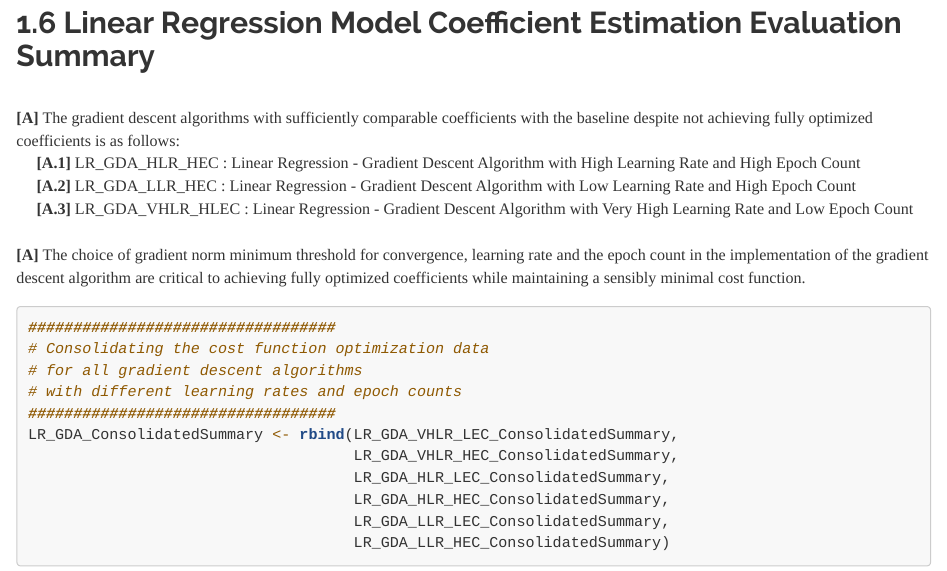
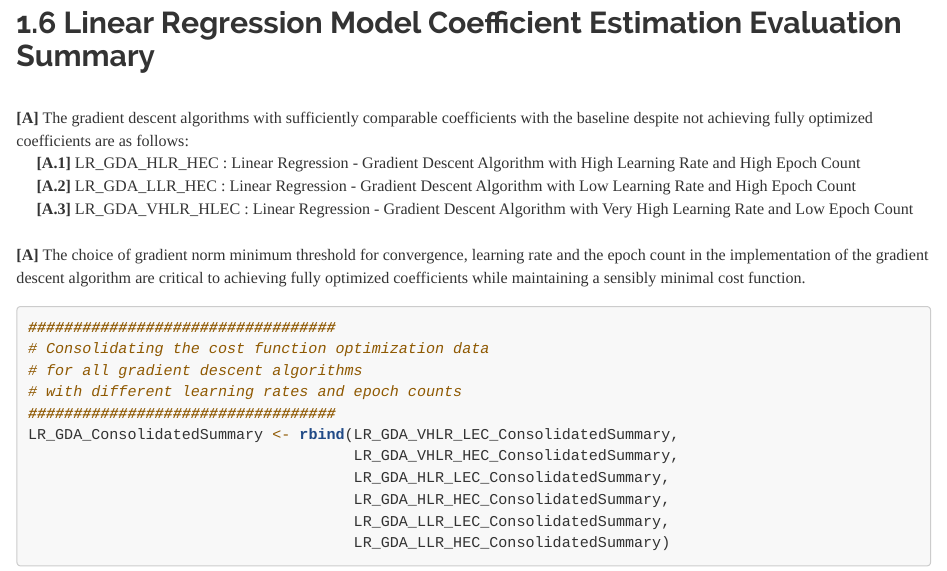
Before and after one commit to JohnPaulinePineda/R-Markdown-GitHub-Page-Sample, an R Markdown document (docs/index.Rmd): the page in a window 1100 px wide, from 6310 px down. Rendered offline with R 4.5, knitr and Pandoc, with nearby package versions; some code elsewhere in the file could not run offline; a font, style sheet, LaTeX package, included part or bibliography that could not be used is replaced or left out; long lines of code are wrapped.

Commit message:
Updated summary details
Updated summary details

```diff
--- a/docs/index.Rmd
+++ b/docs/index.Rmd
@@ -1460,7 +1460,7 @@ xyplot(L2Loss ~ Epoch,
 
 ##  1.6 Linear Regression Model Coefficient Estimation Evaluation Summary
 |
-| **[A]** The gradient descent algorithms with sufficiently comparable coefficients with the baseline despite not achieving fully optimized coefficients  is as follows:
+| **[A]** The gradient descent algorithms with sufficiently comparable coefficients with the baseline despite not achieving fully optimized coefficients  are as follows:
 |      **[A.1]** LR_GDA_HLR_HEC : Linear Regression - Gradient Descent Algorithm with High Learning Rate and High Epoch Count
 |      **[A.2]** LR_GDA_LLR_HEC : Linear Regression - Gradient Descent Algorithm with Low Learning Rate and High Epoch Count
 |      **[A.3]** LR_GDA_VHLR_HLEC : Linear Regression - Gradient Descent Algorithm with Very High Learning Rate and Low Epoch Count
```
Also changed, not shown: 1 other file.
